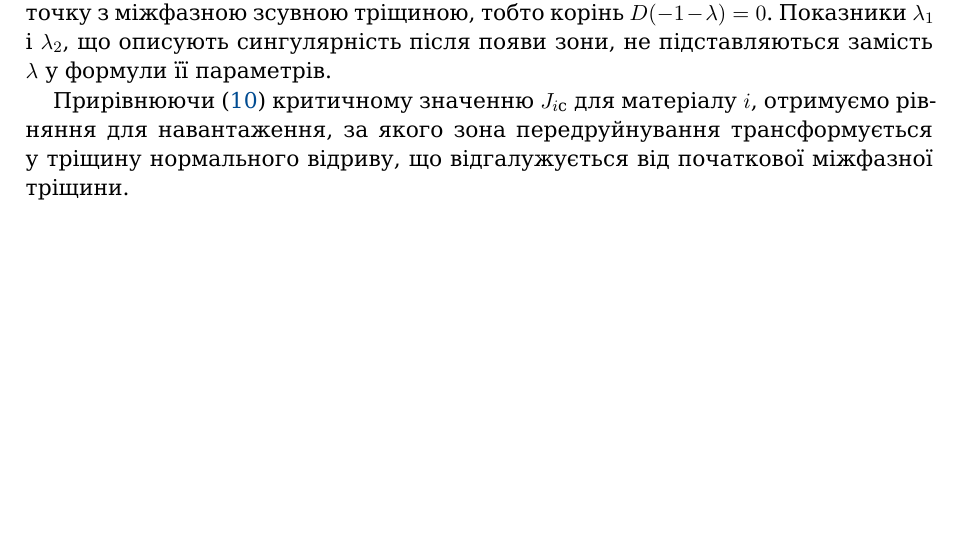
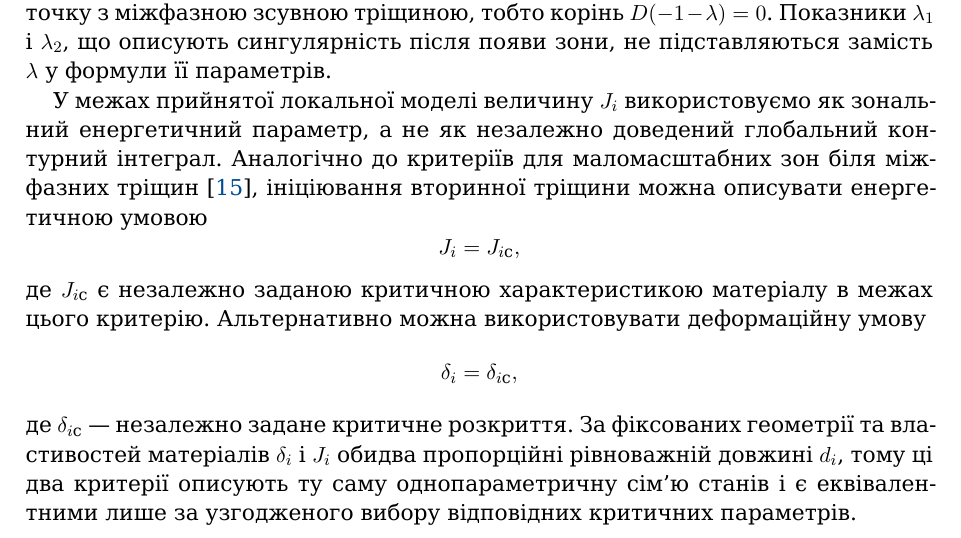
Before and after one commit to mfs9697/Dudyk, a LaTeX paper (manuscript/latex/main.tex, which reads manuscript/latex/sections/03_process_zone_parameters.tex): part of page 11 of 22, cut so that both start at the same text, the shorter picture padded with empty space. Compiled offline with XeLaTeX; a missing font is replaced by an installed copy or a similar font.

Commit message:
Finalize Ukrainian local initiation criteria

```diff
--- a/manuscript/latex/sections/03_process_zone_parameters.tex
+++ b/manuscript/latex/sections/03_process_zone_parameters.tex
@@ -355,7 +355,22 @@ $D(-1-\lambda)=0$. Показники $\lambda_1$ і $\lambda_2$, що опис
 сингулярність після появи зони, не підставляються замість $\lambda$ у
 формули її параметрів.
 
-Прирівнюючи~\eqref{eq:process-zone-energy-release-rate} критичному
-значенню $J_{i\mathrm{c}}$ для матеріалу $i$, отримуємо рівняння для навантаження,
-за якого зона передруйнування трансформується у тріщину нормального
-відриву, що відгалужується від початкової міжфазної тріщини.
+У межах прийнятої локальної моделі величину $J_i$ використовуємо як
+зональний енергетичний параметр, а не як незалежно доведений глобальний
+контурний інтеграл. Аналогічно до критеріїв для маломасштабних зон біля
+міжфазних тріщин~\cite{KaminskyEtAl2023}, ініціювання вторинної тріщини
+можна описувати енергетичною умовою
+\begin{equation*}
+  J_i=J_{i\mathrm{c}},
+\end{equation*}
+де $J_{i\mathrm{c}}$ є незалежно заданою критичною характеристикою
+матеріалу в межах цього критерію. Альтернативно можна використовувати
+деформаційну умову
+\begin{equation*}
+  \delta_i=\delta_{i\mathrm{c}},
+\end{equation*}
+де $\delta_{i\mathrm{c}}$ --- незалежно задане критичне розкриття.
+За фіксованих геометрії та властивостей матеріалів $\delta_i$ і $J_i$
+обидва пропорційні рівноважній довжині $d_i$, тому ці два критерії
+описують ту саму однопараметричну сім'ю станів і є еквівалентними лише за
+узгодженого вибору відповідних критичних параметрів.
```
Also changed, not shown: manuscript/latex/sections/03_process_zone_parameters.tex (4 more changed lines).
